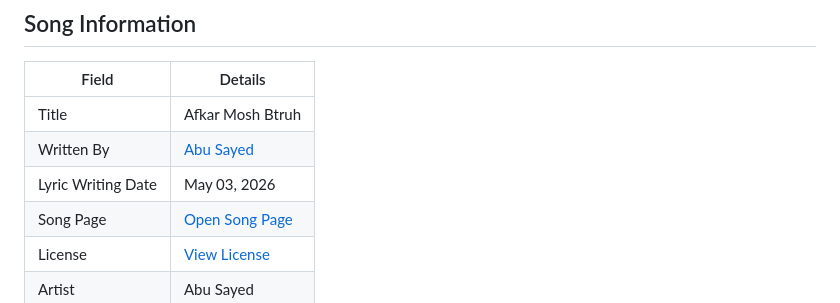
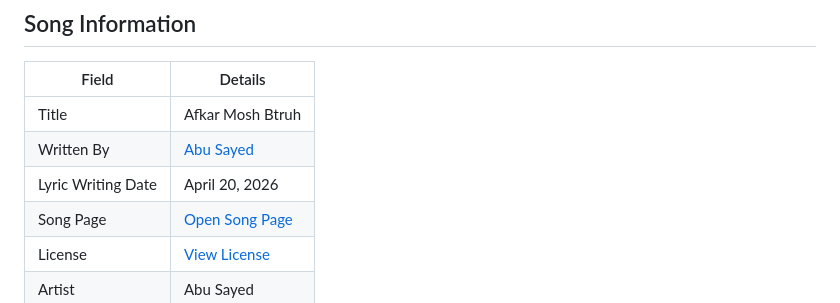
Before and after one commit to ImAbuSayed/afkar-mosh-btruh, a Markdown page: README.md, the part around the change. GitHub-like rendering.

Commit message:
docs: update public README

```diff
--- a/README.md
+++ b/README.md
@@ -10,7 +10,7 @@
 |-------|---------|
 | Title | Afkar Mosh Btruh |
 | Written By | [Abu Sayed](https://abusayed.com.bd/) |
-| Lyric Writing Date | May 03, 2026 |
+| Lyric Writing Date | April 20, 2026 |
 | Song Page | [Open Song Page](https://imabusayed.github.io/afkar-mosh-btruh/) |
 | License | [View License](./LICENSE.md) |
 | Artist | Abu Sayed |
```
